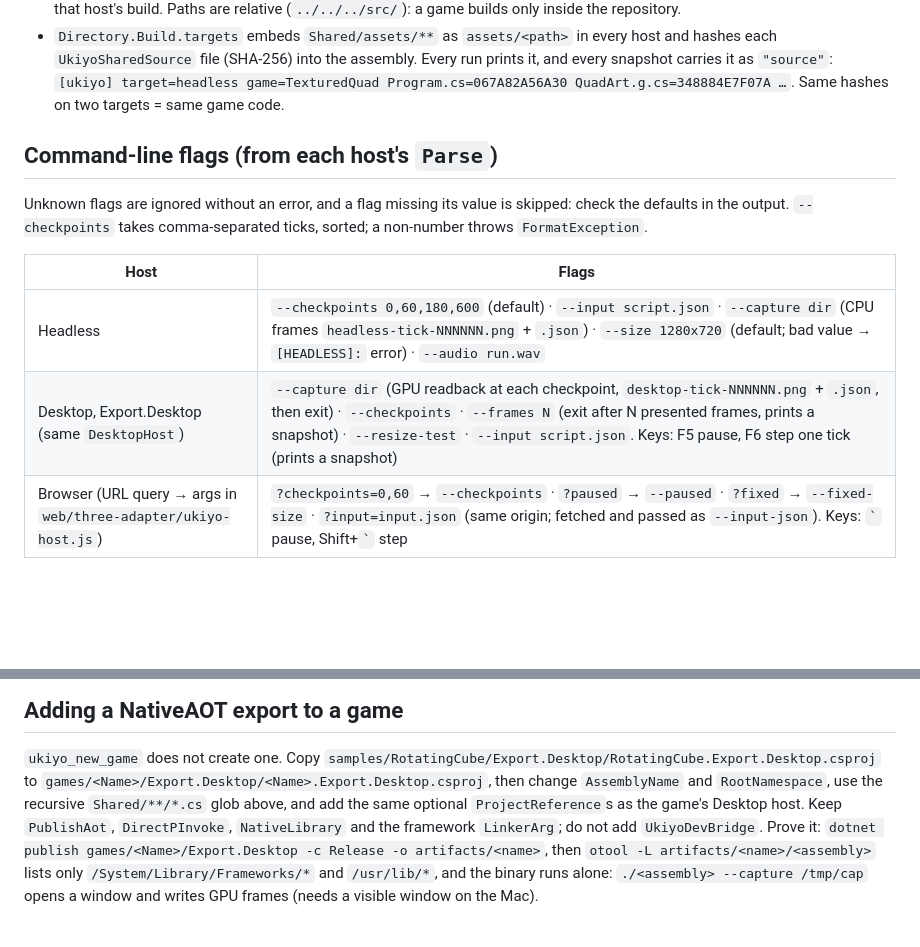
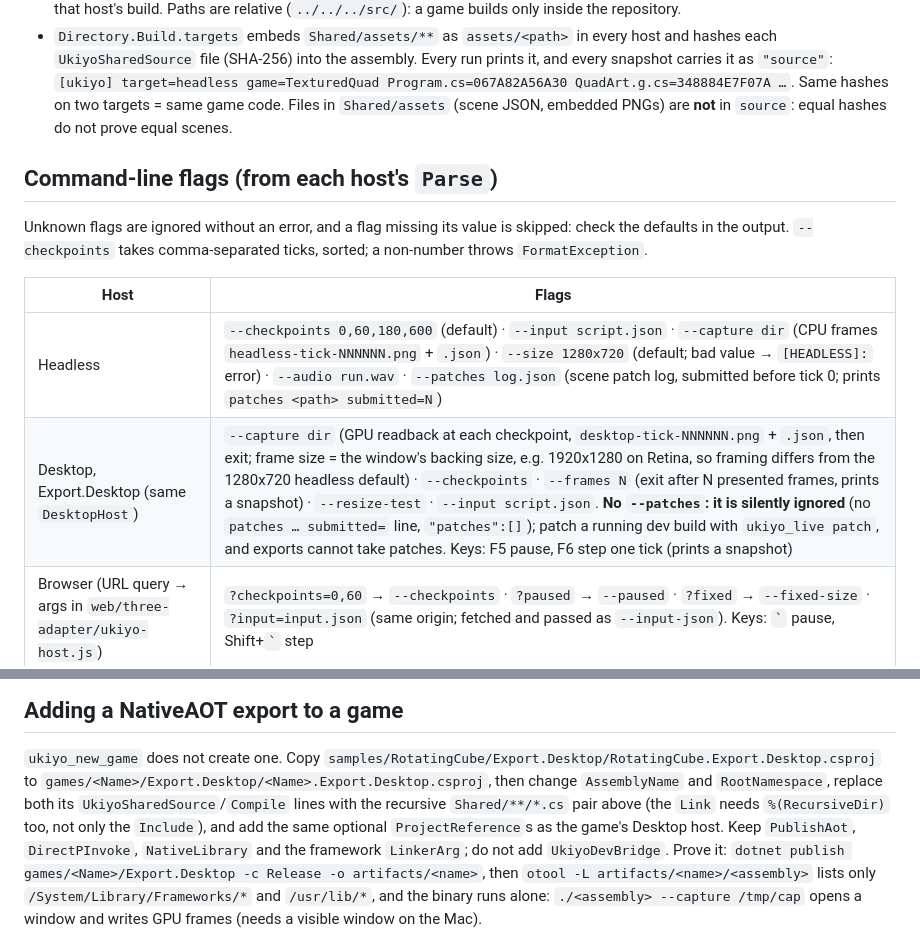
Before and after one commit to Obed0101/ukiyo, a Markdown page: skills/ukiyo-hosts/SKILL.md, 2 parts joined by grey strips. Rendered like a GitHub page; blank space fills up the shorter version.

```diff
--- a/skills/ukiyo-hosts/SKILL.md
+++ b/skills/ukiyo-hosts/SKILL.md
@@ -38,7 +38,8 @@ dependencies missing" otherwise); it is macOS arm64 only.
 - `Directory.Build.targets` embeds `Shared/assets/**` as `assets/<path>` in every host and hashes each
   `UkiyoSharedSource` file (SHA-256) into the assembly. Every run prints it, and every snapshot carries it as `"source"`:
   `[ukiyo] target=headless game=TexturedQuad Program.cs=067A82A56A30 QuadArt.g.cs=348884E7F07A …`. Same hashes on
-  two targets = same game code.
+  two targets = same game code. Files in `Shared/assets` (scene JSON, embedded PNGs) are **not** in `source`: equal
+  hashes do not prove equal scenes.
 
 ## Command-line flags (from each host's `Parse`)
 
@@ -47,8 +48,8 @@ Unknown flags are ignored without an error, and a flag missing its value is skip
 
 | Host | Flags |
 |---|---|
-| Headless | `--checkpoints 0,60,180,600` (default) · `--input script.json` · `--capture dir` (CPU frames `headless-tick-NNNNNN.png` + `.json`) · `--size 1280x720` (default; bad value → `[HEADLESS]:` error) · `--audio run.wav` |
-| Desktop, Export.Desktop (same `DesktopHost`) | `--capture dir` (GPU readback at each checkpoint, `desktop-tick-NNNNNN.png` + `.json`, then exit) · `--checkpoints` · `--frames N` (exit after N presented frames, prints a snapshot) · `--resize-test` · `--input script.json`. Keys: F5 pause, F6 step one tick (prints a snapshot) |
+| Headless | `--checkpoints 0,60,180,600` (default) · `--input script.json` · `--capture dir` (CPU frames `headless-tick-NNNNNN.png` + `.json`) · `--size 1280x720` (default; bad value → `[HEADLESS]:` error) · `--audio run.wav` · `--patches log.json` (scene patch log, submitted before tick 0; prints `patches <path> submitted=N`) |
+| Desktop, Export.Desktop (same `DesktopHost`) | `--capture dir` (GPU readback at each checkpoint, `desktop-tick-NNNNNN.png` + `.json`, then exit; frame size = the window's backing size, e.g. 1920x1280 on Retina, so framing differs from the 1280x720 headless default) · `--checkpoints` · `--frames N` (exit after N presented frames, prints a snapshot) · `--resize-test` · `--input script.json`. **No `--patches`: it is silently ignored** (no `patches … submitted=` line, `"patches":[]`); patch a running dev build with `ukiyo_live patch`, and exports cannot take patches. Keys: F5 pause, F6 step one tick (prints a snapshot) |
 | Browser (URL query → args in `web/three-adapter/ukiyo-host.js`) | `?checkpoints=0,60` → `--checkpoints` · `?paused` → `--paused` · `?fixed` → `--fixed-size` · `?input=input.json` (same origin; fetched and passed as `--input-json`). Keys: `` ` `` pause, Shift+`` ` `` step |
 
 Headless stdout is a contract the MCP tools parse: `[ukiyo] target=…`, `[ukiyo] renderer=…`, one `snapshot {json}` per
@@ -89,8 +90,9 @@ compiled in or embedded from `Shared/assets`.
 ## Adding a NativeAOT export to a game
 
 `ukiyo_new_game` does not create one. Copy `samples/RotatingCube/Export.Desktop/RotatingCube.Export.Desktop.csproj`
-to `games/<Name>/Export.Desktop/<Name>.Export.Desktop.csproj`, then change `AssemblyName` and `RootNamespace`, use
-the recursive `Shared/**/*.cs` glob above, and add the same optional `ProjectReference`s as the game's Desktop host.
+to `games/<Name>/Export.Desktop/<Name>.Export.Desktop.csproj`, then change `AssemblyName` and `RootNamespace`, replace both its
+`UkiyoSharedSource`/`Compile` lines with the recursive `Shared/**/*.cs` pair above (the `Link` needs
+`%(RecursiveDir)` too, not only the `Include`), and add the same optional `ProjectReference`s as the game's Desktop host.
 Keep `PublishAot`, `DirectPInvoke`, `NativeLibrary` and the framework `LinkerArg`; do not add `UkiyoDevBridge`.
 Prove it: `dotnet publish games/<Name>/Export.Desktop -c Release -o artifacts/<name>`, then `otool -L
 artifacts/<name>/<assembly>` lists only `/System/Library/Frameworks/*` and `/usr/lib/*`, and the binary runs alone:
```
Also changed, not shown: skills/ukiyo-core/SKILL.md (+12 -1 lines), skills/ukiyo-scenes-assets/SKILL.md (+8 -2 lines).
